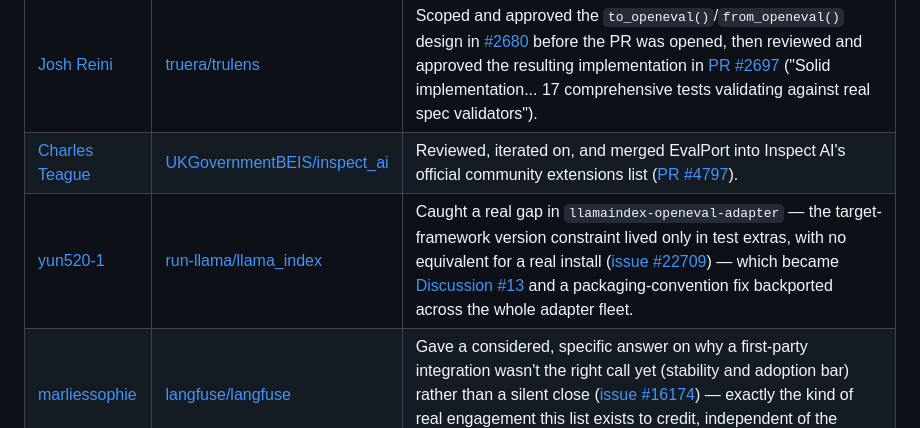
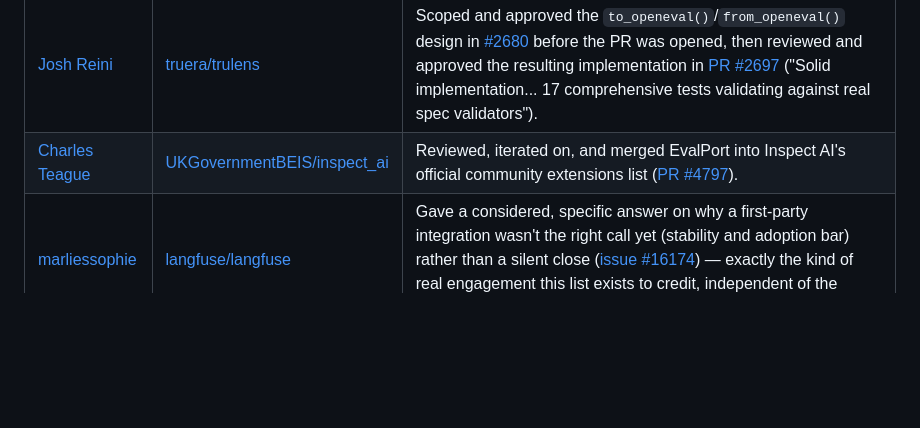
Before and after one commit to adhabnr-ux/evalport, a Markdown page: CONTRIBUTORS.md, the part around the change. GitHub-like rendering; blank space fills up the shorter version.

Commit message:
fix(contributors): remove fabricated "yun520-1" credit
The Maintainer Reviewers table credited a GitHub user "yun520-1" with
catching a version-pinning gap in llamaindex-openeval-adapter, citing
run-llama/llama_index#22709#issuecomment-5310707592. Verified this is
fabricated:

- The GitHub user "yun520-1" does not exist (404 on the users API).
- Issue #22709 has exactly 2 comments, both authored by adhabnr-ux (me)
  — one of them addresses "@yun520-1" directly, but no reply from that
  handle, or from anyone else, ever appears on the thread. The comment
  id cited (5310707592) doesn't match either real comment on the issue.

The version-pinning fix referenced in the row description is real (it
shipped in commit 01be401), but it was self-identified and self-applied
by adhabnr-ux, not caught by an outside reviewer. Removed the row
entirely rather than reattributing it, since no maintainer or outside
contributor actually reviewed this one.

```diff
--- a/CONTRIBUTORS.md
+++ b/CONTRIBUTORS.md
@@ -27,7 +27,6 @@ Maintainers who evaluated EvalPort integration proposals on their own merits and
 |---|---|---|
 | [Josh Reini](https://github.com/sfc-gh-jreini) | [truera/trulens](https://github.com/truera/trulens) | Scoped and approved the `to_openeval()`/`from_openeval()` design in [#2680](https://github.com/truera/trulens/issues/2680) before the PR was opened, then reviewed and approved the resulting implementation in [PR #2697](https://github.com/truera/trulens/pull/2697) ("Solid implementation... 17 comprehensive tests validating against real spec validators"). |
 | [Charles Teague](https://github.com/dragonstyle) | [UKGovernmentBEIS/inspect_ai](https://github.com/UKGovernmentBEIS/inspect_ai) | Reviewed, iterated on, and merged EvalPort into Inspect AI's official community extensions list ([PR #4797](https://github.com/UKGovernmentBEIS/inspect_ai/pull/4797)). |
-| [yun520-1](https://github.com/yun520-1) | [run-llama/llama_index](https://github.com/run-llama/llama_index) | Caught a real gap in `llamaindex-openeval-adapter` — the target-framework version constraint lived only in test extras, with no equivalent for a real install ([issue #22709](https://github.com/run-llama/llama_index/issues/22709#issuecomment-5310707592)) — which became [Discussion #13](https://github.com/adhabnr-ux/evalport/discussions/13) and a packaging-convention fix backported across the whole adapter fleet. |
 | [marliessophie](https://github.com/marliessophie) | [langfuse/langfuse](https://github.com/langfuse/langfuse) | Gave a considered, specific answer on why a first-party integration wasn't the right call yet (stability and adoption bar) rather than a silent close ([issue #16174](https://github.com/langfuse/langfuse/issues/16174#issuecomment-5329834060)) — exactly the kind of real engagement this list exists to credit, independent of the outcome. |
 | [Julian Risch](https://github.com/julian-risch) | [deepset-ai/haystack](https://github.com/deepset-ai/haystack) | Engaged with the `haystack-openeval-adapter` grader-mapping proposal in [issue #12361](https://github.com/deepset-ai/haystack/issues/12361), and acknowledged the shipped adapter once it was built ("Glad to hear you went ahead with this and implemented the adapter! 👏"). |
 
```
